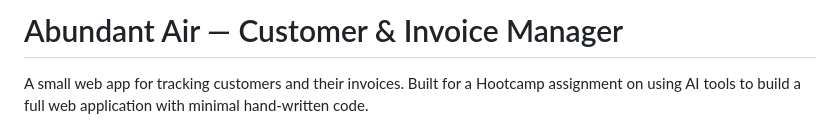
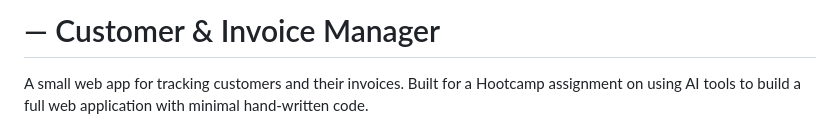
Before and after one commit to Evan22s/invoice-manager, a Markdown page: README.md, the part around the change. Rendered like a GitHub page.

```diff
--- a/README.md
+++ b/README.md
@@ -1,4 +1,4 @@
-# Abundant Air — Customer & Invoice Manager
+#  — Customer & Invoice Manager
 
 A small web app for tracking customers and their invoices. Built for a Hootcamp
 assignment on using AI tools to build a full web application with minimal
```
